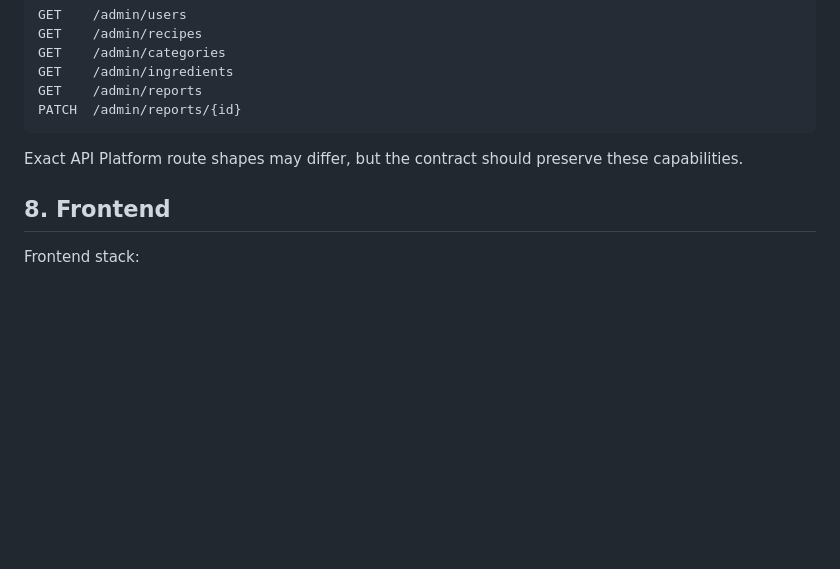
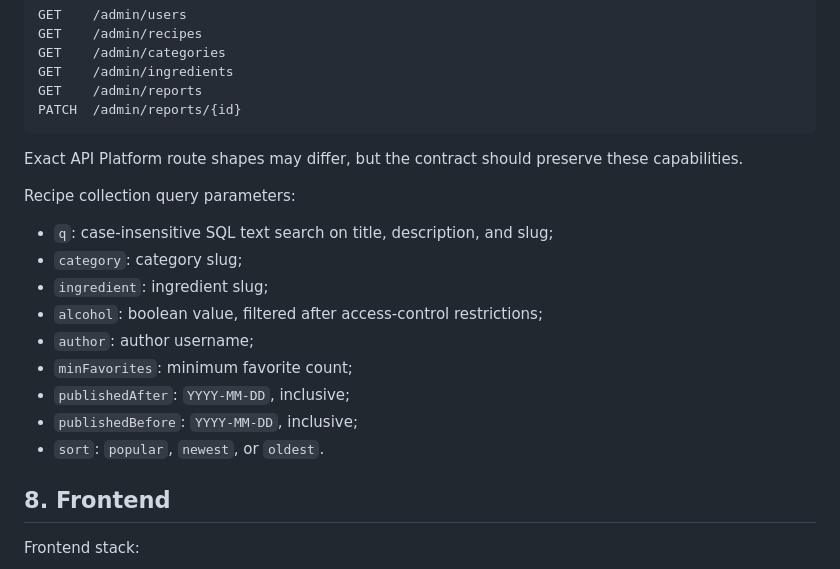
Before and after one commit to hvgochr/whatsinmybar, a Markdown page: docs/specifications.md, the part around the change. Drawn GitHub-style; blank space fills up the shorter version.

Commit message:
docs: document recipe search query params

```diff
--- a/docs/specifications.md
+++ b/docs/specifications.md
@@ -509,6 +509,18 @@ PATCH  /admin/reports/{id}
 
 Exact API Platform route shapes may differ, but the contract should preserve these capabilities.
 
+Recipe collection query parameters:
+
+- `q`: case-insensitive SQL text search on title, description, and slug;
+- `category`: category slug;
+- `ingredient`: ingredient slug;
+- `alcohol`: boolean value, filtered after access-control restrictions;
+- `author`: author username;
+- `minFavorites`: minimum favorite count;
+- `publishedAfter`: `YYYY-MM-DD`, inclusive;
+- `publishedBefore`: `YYYY-MM-DD`, inclusive;
+- `sort`: `popular`, `newest`, or `oldest`.
+
 ## 8. Frontend
 
 Frontend stack:
```
